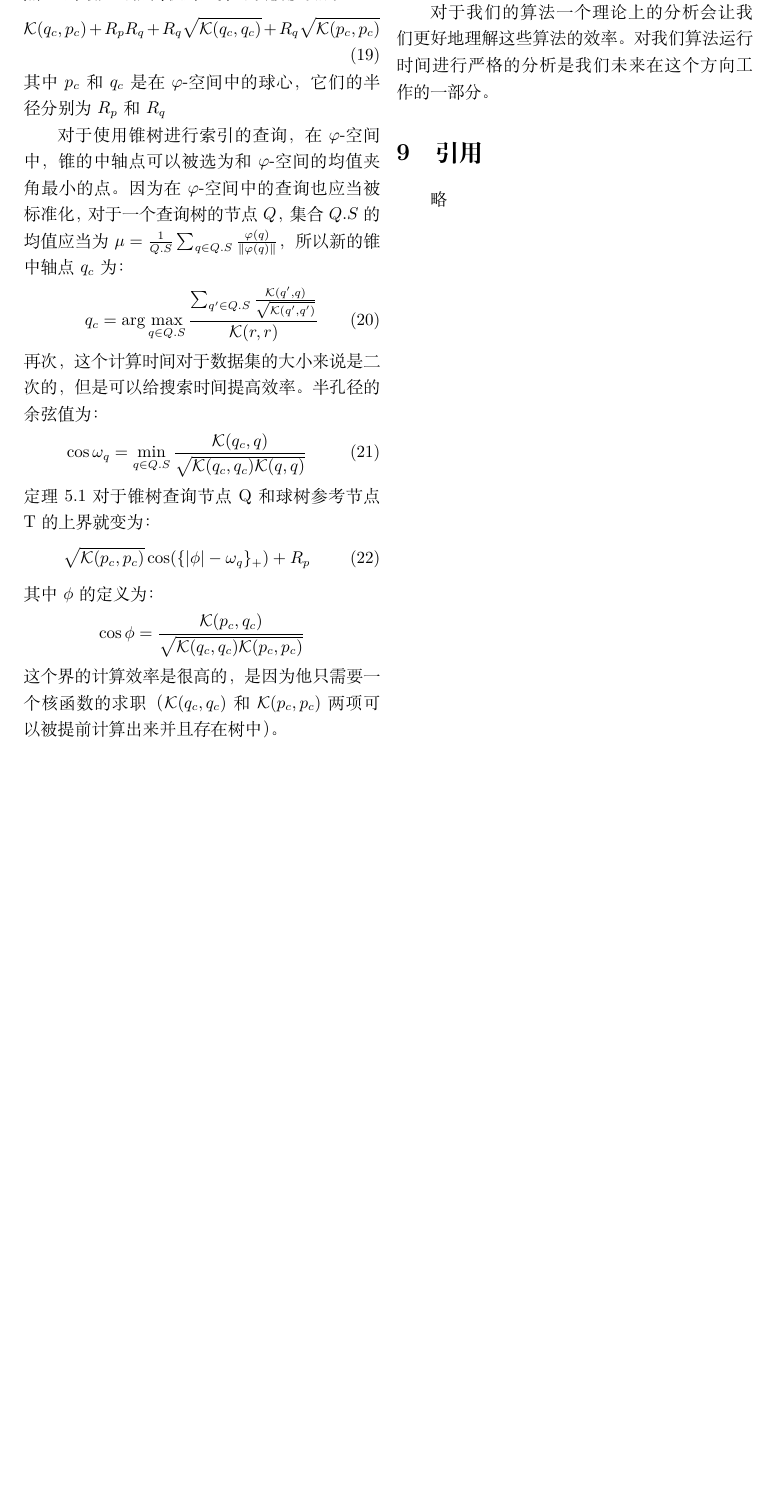
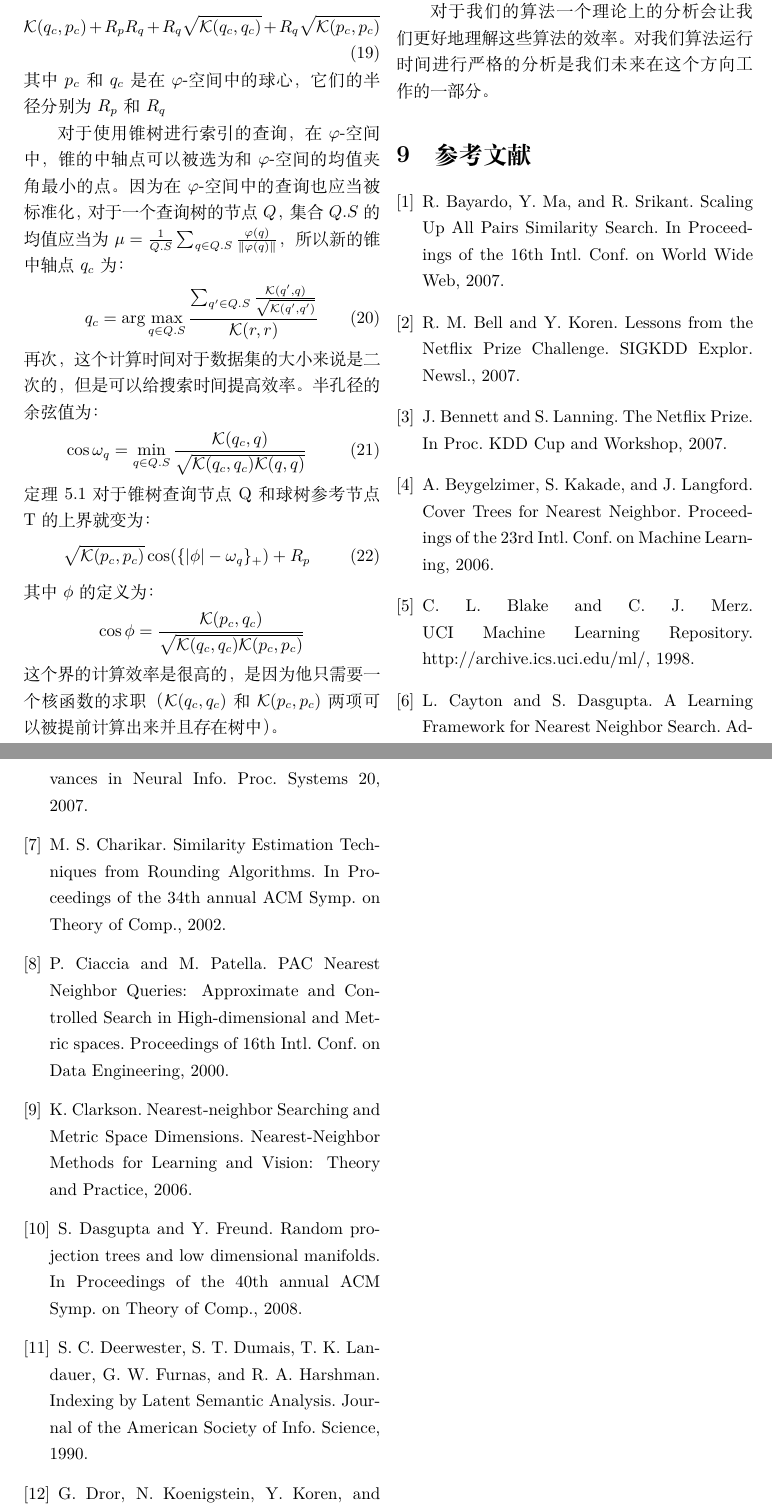
Before and after one commit to Mensu/MIPSUCT-Trans, a LaTeX paper (translation.tex): part of page 10 of 10 before the commit and two parts of pages 10 and 11 of 11 after it, the two joined at a grey line, cut so that both start at the same text, the shorter picture padded with empty space. Compiled offline with XeLaTeX.

Commit message:
add bibliography

```diff
--- a/translation.tex
+++ b/translation.tex
@@ -370,8 +370,44 @@ q_c = \arg \max_{q\in Q.S}\frac{\sum_{q'\in Q.S}\frac{\mathcal{K}(q',q)}{\sqrt{\
 
 对于我们的算法一个理论上的分析会让我们更好地理解这些算法的效率。对我们算法运行时间进行严格的分析是我们未来在这个方向工作的一部分。
 
-\section{引用}
-
-略
+\section{参考文献}
+\renewcommand{\section}[2]{}
+\begin{thebibliography}{1}
+\bibitem{1} R. Bayardo, Y. Ma, and R. Srikant. Scaling Up All
+Pairs Similarity Search. In Proceedings of the 16th
+Intl. Conf. on World Wide Web, 2007.
+\bibitem{2} R. M. Bell and Y. Koren. Lessons from the Netflix
+Prize Challenge. SIGKDD Explor. Newsl., 2007.
+\bibitem{3} J. Bennett and S. Lanning. The Netflix Prize. In Proc.
+KDD Cup and Workshop, 2007.
+\bibitem{4} A. Beygelzimer, S. Kakade, and J. Langford. Cover
+Trees for Nearest Neighbor. Proceedings of the 23rd
+Intl. Conf. on Machine Learning, 2006.
+\bibitem{5} C. L. Blake and C. J. Merz. UCI Machine Learning
+Repository. http://archive.ics.uci.edu/ml/, 1998.
+\bibitem{6} L. Cayton and S. Dasgupta. A Learning Framework
+for Nearest Neighbor Search. Advances in Neural Info.
+Proc. Systems 20, 2007.
+\bibitem{7} M. S. Charikar. Similarity Estimation Techniques from
+Rounding Algorithms. In Proceedings of the 34th
+annual ACM Symp. on Theory of Comp., 2002.
+\bibitem{8} P. Ciaccia and M. Patella. PAC Nearest Neighbor
+Queries: Approximate and Controlled Search in
+High-dimensional and Metric spaces. Proceedings of
+16th Intl. Conf. on Data Engineering, 2000.
+\bibitem{9} K. Clarkson. Nearest-neighbor Searching and Metric
+Space Dimensions. Nearest-Neighbor Methods for
+Learning and Vision: Theory and Practice, 2006.
+\bibitem{10} S. Dasgupta and Y. Freund. Random projection trees
+and low dimensional manifolds. In Proceedings of the
+40th annual ACM Symp. on Theory of Comp., 2008.
+\bibitem{11} S. C. Deerwester, S. T. Dumais, T. K. Landauer,
+G. W. Furnas, and R. A. Harshman. Indexing by
+Latent Semantic Analysis. Journal of the American
+Society of Info. Science, 1990.
+\bibitem{12} G. Dror, N. Koenigstein, Y. Koren, and M. Weimer.
+The Yahoo! Music Dataset and KDD-Cup’11. Journal
+Of Machine Learning Research, 2011.
+\end{thebibliography}
 
 \end{document}
```
Also changed, not shown: translation.tex (4 more changed lines).
